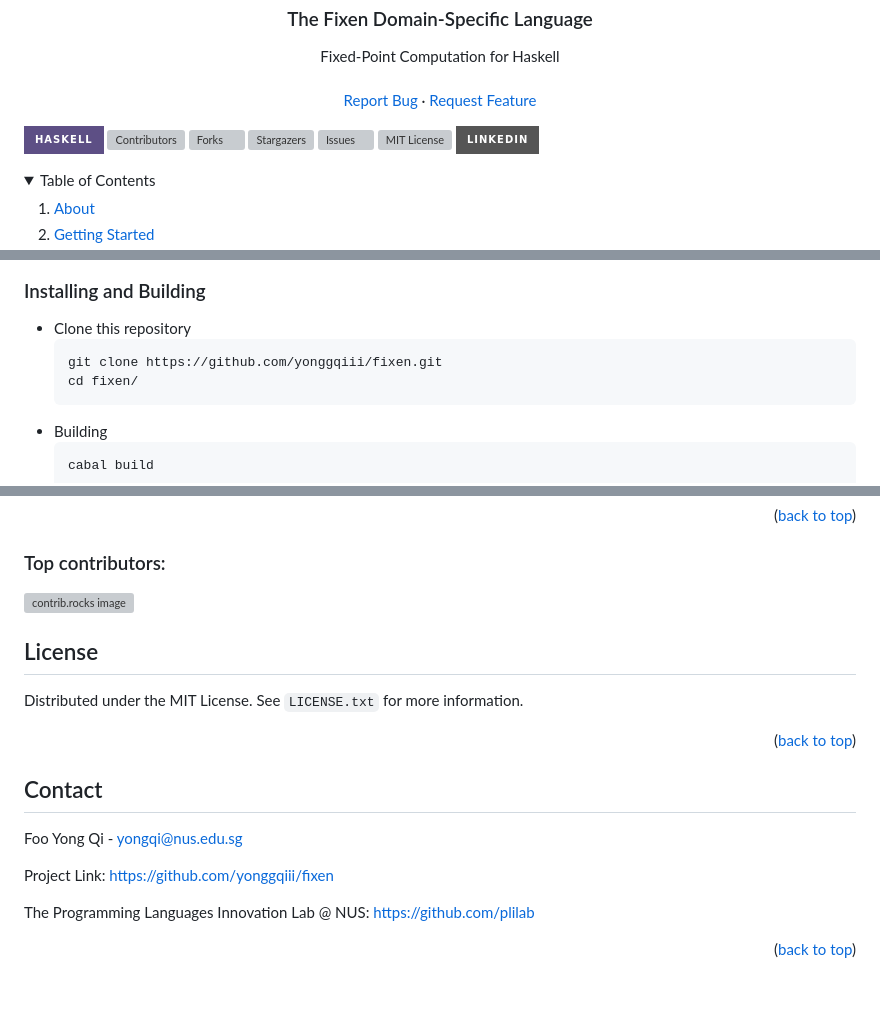
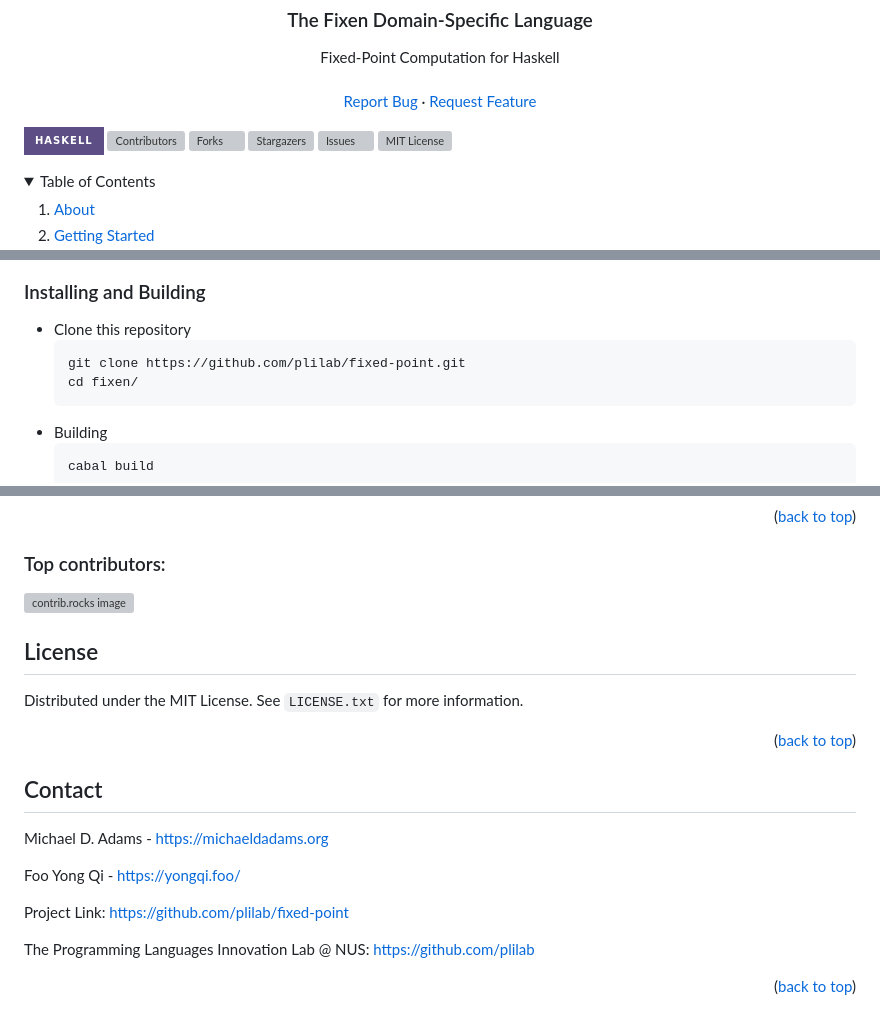
Before and after one commit to plilab/fixen, a Markdown page: README.md, 3 parts joined by grey strips. Drawn GitHub-style; folded sections open; badges without logos; blank space fills up the shorter version; grey boxes are pictures that could not be loaded.

Commit message:
Update README links and contact information

````diff
--- a/README.md
+++ b/README.md
@@ -29,7 +29,6 @@
 [![Stargazers][stars-shield]][stars-url]
 [![Issues][issues-shield]][issues-url]
 [![MIT License][license-shield]][license-url]
-[![LinkedIn][linkedin-shield]][linkedin-url]
 
 
 <!-- TABLE OF CONTENTS -->
@@ -97,7 +96,7 @@ To get a local copy up and running follow these simple example steps.
 ### Installing and Building
 * Clone this repository
   ```sh
-  git clone https://github.com/yonggqiii/fixen.git
+  git clone https://github.com/plilab/fixed-point.git
   cd fixen/
   ```
 * Building
@@ -166,10 +165,11 @@ Distributed under the MIT License. See `LICENSE.txt` for more information.
 
 <!-- CONTACT -->
 ## Contact
+Michael D. Adams - https://michaeldadams.org
 
-Foo Yong Qi - yongqi@nus.edu.sg
+Foo Yong Qi - https://yongqi.foo/
 
-Project Link: [https://github.com/yonggqiii/fixen](https://github.com/yonggqiii/fixen)
+Project Link: [https://github.com/plilab/fixed-point](https://github.com/plilab/fixed-point)
 
 The Programming Languages Innovation Lab @ NUS: [https://github.com/plilab](https://github.com/plilab)
 
@@ -177,17 +177,15 @@ The Programming Languages Innovation Lab @ NUS: [https://github.com/plilab](http
 
 
 <!-- MARKDOWN LINKS & IMAGES -->
-[contributors-shield]: https://img.shields.io/github/contributors/yonggqiii/fixen.svg?style=for-the-badge
-[contributors-url]: https://github.com/yonggqiii/fixen/graphs/contributors
-[forks-shield]: https://img.shields.io/github/forks/yonggqiii/fixen.svg?style=for-the-badge
-[forks-url]: https://github.com/yonggqiii/fixen/network/members
-[stars-shield]: https://img.shields.io/github/stars/yonggqiii/fixen.svg?style=for-the-badge
-[stars-url]: https://github.com/yonggqiii/fixen/stargazers
-[issues-shield]: https://img.shields.io/github/issues/yonggqiii/fixen.svg?style=for-the-badge
-[issues-url]: https://github.com/yonggqiii/fixen/issues
-[license-shield]: https://img.shields.io/github/license/yonggqiii/fixen.svg?style=for-the-badge
-[license-url]: https://github.com/yonggqiii/fixen/blob/master/LICENSE.txt
-[linkedin-shield]: https://img.shields.io/badge/-LinkedIn-black.svg?style=for-the-badge&logo=linkedin&colorB=555
-[linkedin-url]: https://linkedin.com/in/fooyongqi
+[contributors-shield]: https://img.shields.io/github/contributors/plilab/fixed-point.svg?style=for-the-badge
+[contributors-url]: https://github.com/plilab/fixed-point/graphs/contributors
+[forks-shield]: https://img.shields.io/github/forks/plilab/fixed-point.svg?style=for-the-badge
+[forks-url]: https://github.com/plilab/fixed-point/network/members
+[stars-shield]: https://img.shields.io/github/stars/plilab/fixed-point.svg?style=for-the-badge
+[stars-url]: https://github.com/plilab/fixed-point/stargazers
+[issues-shield]: https://img.shields.io/github/issues/plilab/fixed-point.svg?style=for-the-badge
+[issues-url]: https://github.com/plilab/fixed-point/issues
+[license-shield]: https://img.shields.io/github/license/plilab/fixed-point.svg?style=for-the-badge
+[license-url]: https://github.com/plilab/fixed-point/blob/master/LICENSE.txt
 [haskell-shield]: https://img.shields.io/badge/Haskell-5D4F85?style=for-the-badge&logo=haskell&logoColor=white
 [haskell-badge-url]: https://www.haskell.org
````
Also changed, not shown: other parts of README.md (+6 -6 lines).
